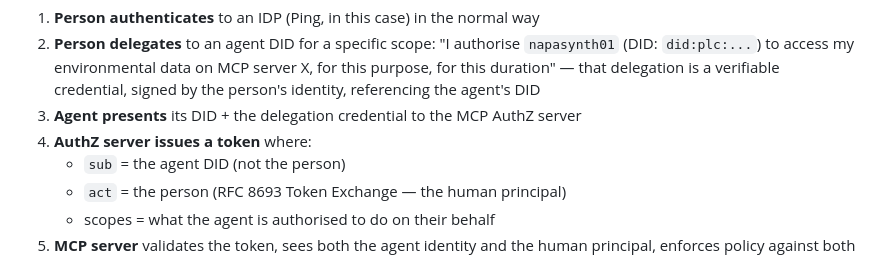
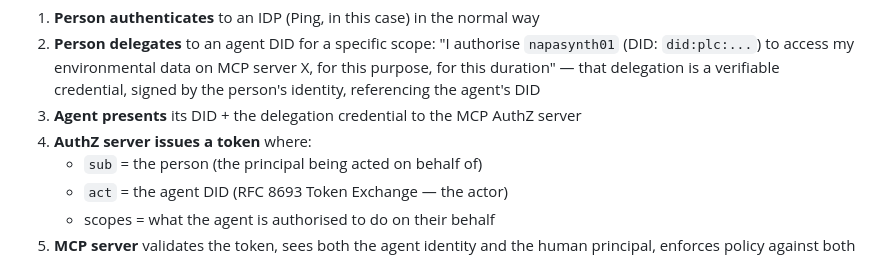
Before and after one commit to cprice-ping/Agentic-Watershed, a Markdown page: CONTEXT.md, the part around the change. Rendered like a GitHub page.

Commit message:
CONTEXT: fix RFC 8693 token shape — sub=person, act=agent (#11)
* HANDOFF-registry: explain VCs for agents — no wallet needed

Documents why the wallet abstraction exists (humans can't sign things
themselves) and why it collapses for agents (they can). The wallet becomes
a directory of JSON files and a signing function. Covers issuance,
presentation, and verification — all standard JWK crypto, no network
round-trip, no intermediary, ~100 lines of Python.

Co-Authored-By: Claude Opus 4.8 <noreply@anthropic.com>
Claude-Session: https://claude.ai/code/session_017pPsw7SxTqTp6kYkRcJbGz

* CONTEXT: update What's next — ATProto done, Synthesis hosting decision (Azure ACI)

* CONTEXT: fix RFC 8693 token shape — sub=person, act=agent

---------

Co-authored-by: Claude <noreply@anthropic.com>

```diff
--- a/CONTEXT.md
+++ b/CONTEXT.md
@@ -322,8 +322,8 @@ The flow:
    referencing the agent's DID
 3. **Agent presents** its DID + the delegation credential to the MCP AuthZ server
 4. **AuthZ server issues a token** where:
-   - `sub` = the agent DID (not the person)
-   - `act` = the person (RFC 8693 Token Exchange — the human principal)
+   - `sub` = the person (the principal being acted on behalf of)
+   - `act` = the agent DID (RFC 8693 Token Exchange — the actor)
    - scopes = what the agent is authorised to do on their behalf
 5. **MCP server** validates the token, sees both the agent identity and the human
    principal, enforces policy against both
```
